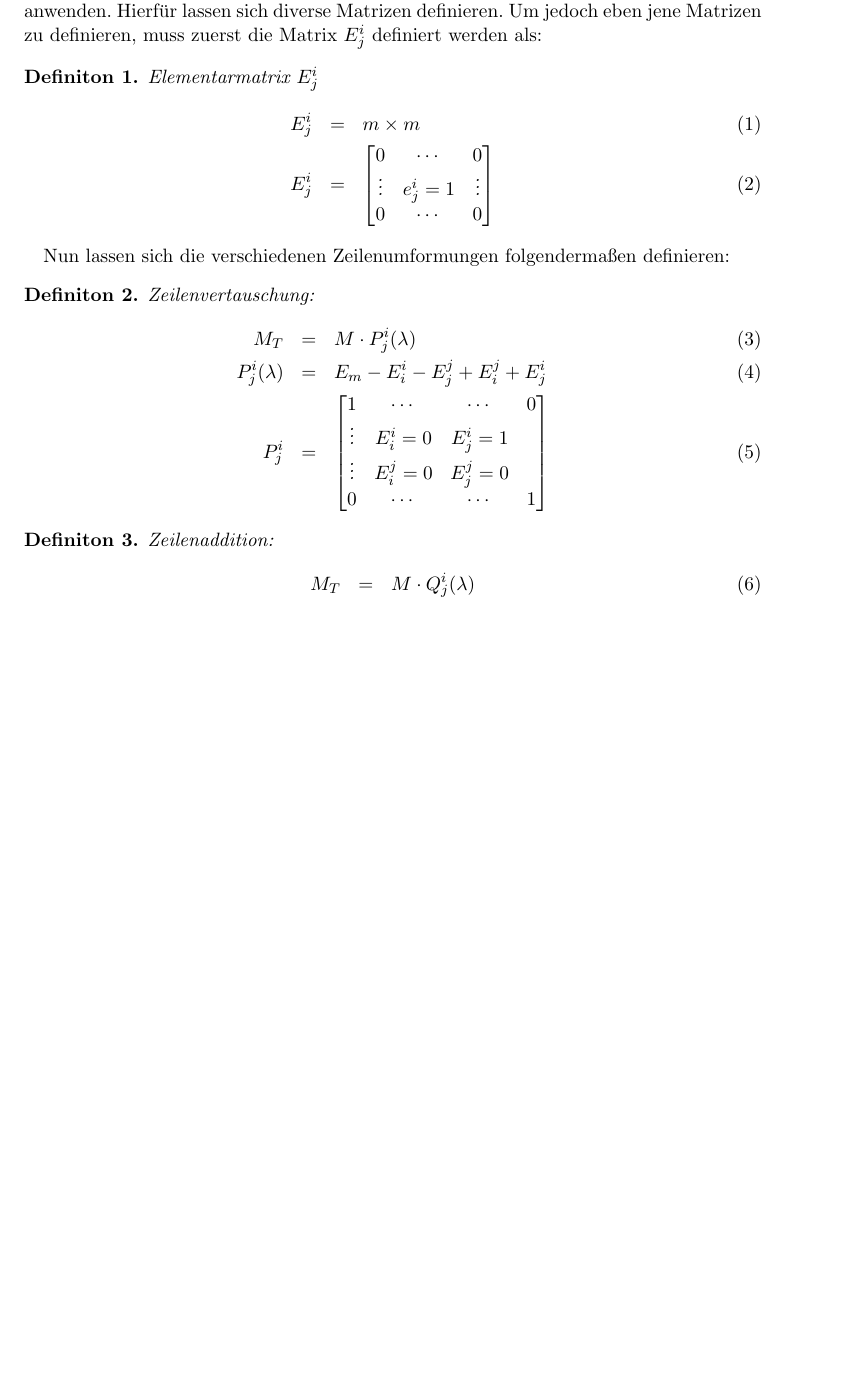
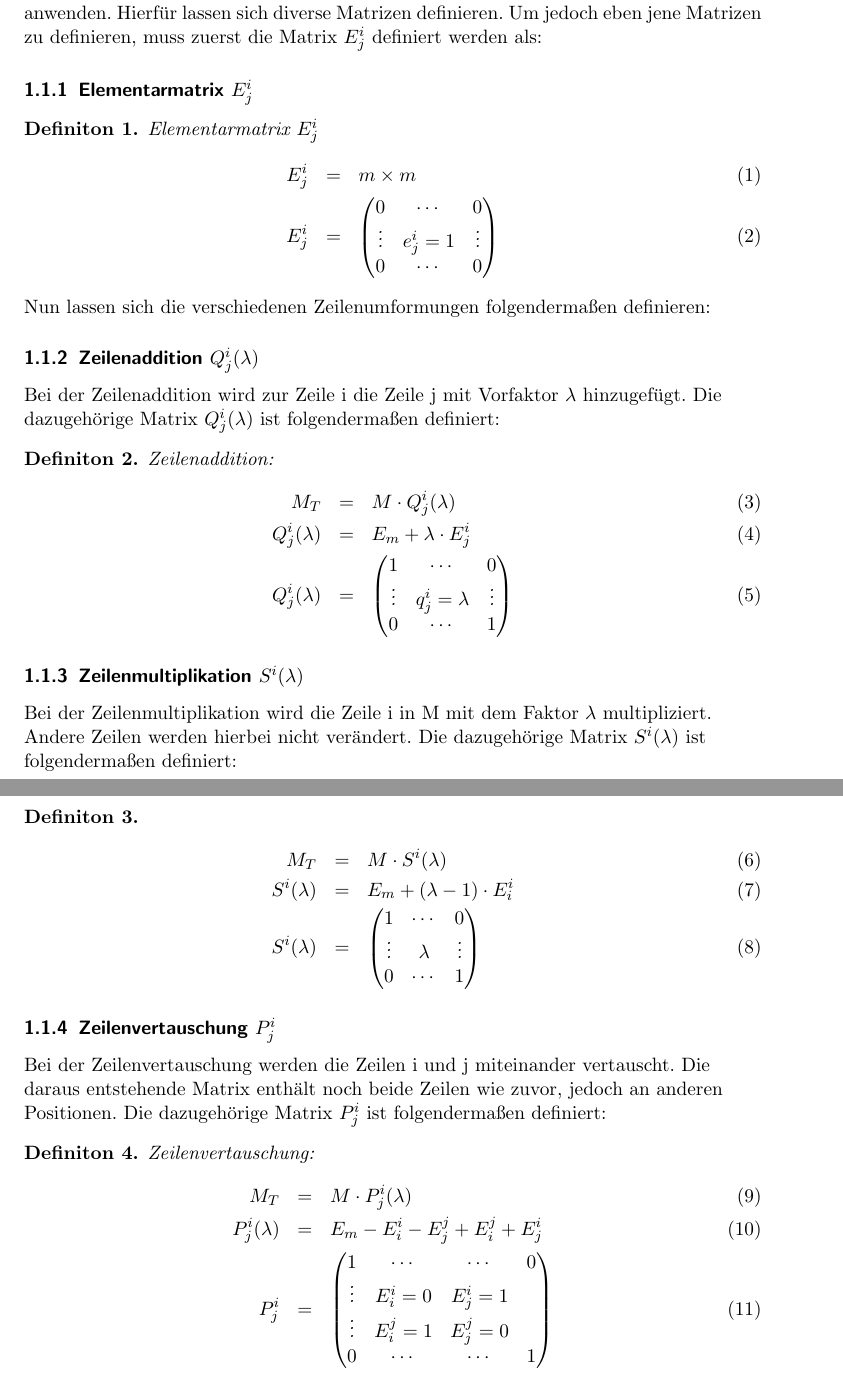
Before and after one commit to DSA-BS1-2016/Dokumentation, a LaTeX document (K1.1/G-Felix-David/Doku-Mainfile.tex, which reads K1.1/G-Felix-David/ZeilUmf-ElemnMatz.tex): part of page 2 of 5 before the commit and two parts of pages 3 and 4 of 7 after it, the two joined at a grey line, cut so that both start at the same text, the shorter picture padded with empty space. Compiled offline with pdfLaTeX.

Commit message:
Abschluss der Definitionen der Matrix-Zeilen-Operationen.

```diff
--- a/K1.1/G-Felix-David/ZeilUmf-ElemnMatz.tex
+++ b/K1.1/G-Felix-David/ZeilUmf-ElemnMatz.tex
@@ -10,35 +10,65 @@ Für den Gauss-Algorithmus sind einige basische Zeilenumformungen innerhalb eine
 Um dieser verschiedenen Operationen auszuführen lässt sich die Matrix-Matrix-Multiplikation anwenden. Hierfür lassen sich diverse Matrizen definieren.
 Um jedoch eben jene Matrizen zu definieren, muss zuerst die Matrix $E^i_j$ definiert werden als:
 
+\subsubsection{Elementarmatrix $E^i_j$}
 \begin{Def} Elementarmatrix $E^i_j$
 \begin{eqnarray}
 	E^i_j &=& m \times m \\
  	E^i_j &=&
-	 	\begin{bmatrix}
+	 	\begin{pmatrix}
 	 	0 & \cdots & 0 \\
 	 	\vdots & e^i_j = 1 & \vdots \\
 	 	0 & \cdots & 0
- 	\end{bmatrix}
+ 	\end{pmatrix}
 \end{eqnarray}
 \end{Def}
 
-Nun lassen sich die verschiedenen Zeilenumformungen folgendermaßen definieren:
+% Raggedright um linksbündig zu bleiben
+\raggedright Nun lassen sich die verschiedenen Zeilenumformungen folgendermaßen definieren:
 
+\subsubsection{Zeilenaddition $Q^i_j(\lambda)$}
+Bei der Zeilenaddition wird zur Zeile i die Zeile j mit Vorfaktor $\lambda$ hinzugefügt.
+Die dazugehörige Matrix $Q^i_j(\lambda)$ ist folgendermaßen definiert:
+\begin{Def} Zeilenaddition:
+\begin{eqnarray}
+	M_T &=& M \cdot Q^i_j(\lambda) \\
+	Q^i_j(\lambda) & = & E_m + \lambda \cdot E^i_j \\
+	Q^i_j(\lambda) & = &
+	\begin{pmatrix}
+	1 & \cdots & 0 \\
+	\vdots &  q^i_j = \lambda & \vdots \\
+	0 & \cdots & 1
+	\end{pmatrix}
+\end{eqnarray}
+\end{Def}
+
+\subsubsection{Zeilenmultiplikation $S^i(\lambda)$}
+Bei der Zeilenmultiplikation wird die Zeile i in M mit dem Faktor $\lambda$ multipliziert. Andere Zeilen werden hierbei nicht verändert. Die dazugehörige Matrix $S^i(\lambda)$ ist folgendermaßen definiert:
+\begin{Def}
+\begin{eqnarray}
+	M_T &=& M \cdot S^i(\lambda) \\
+	S^i(\lambda) &=& E_m + (\lambda - 1) \cdot E^i_i \\
+	S^i(\lambda) &=&
+	\begin{pmatrix}
+	1 & \cdots & 0 \\
+	\vdots & \lambda & \vdots \\
+	0 & \cdots & 1
+	\end{pmatrix}
+\end{eqnarray}
+\end{Def}
+
+\subsubsection{Zeilenvertauschung $P^i_j$}
+Bei der Zeilenvertauschung werden die Zeilen i und j miteinander vertauscht. Die daraus entstehende Matrix enthält noch beide Zeilen wie zuvor, jedoch an anderen Positionen. Die dazugehörige Matrix $P^i_j$ ist folgendermaßen definiert:
 \begin{Def} Zeilenvertauschung:
 \begin{eqnarray}
 	M_T &=& M \cdot P_j^i(\lambda) \\
 	P_j^i(\lambda) &=& E_m - E^i_i - E^j_j + E^j_i + E^i_j \\
-	P^i_j &=& \begin{bmatrix}
+	P^i_j &=&
+	\begin{pmatrix}
 	1 & \cdots & \cdots & 0 \\
 	\vdots & E^i_i = 0 & E^i_j = 1 &  \\
-	\vdots & E^j_i = 0 & E^j_j = 0 &  \\
+	\vdots & E^j_i = 1 & E^j_j = 0 &  \\
 	0 & \cdots & \cdots & 1
-	\end{bmatrix}
+	\end{pmatrix}
 \end{eqnarray}
 \end{Def}
-
-\begin{Def} Zeilenaddition:
-\begin{eqnarray}
-M_T &=& M \cdot Q^i_j(\lambda)
-\end{eqnarray}
-\end{Def}
```
Also changed, not shown: K1.1/G-Felix-David/Doku-Mainfile.tex (+4 -1 lines), K1.1/G-Felix-David/ZeilUmf-ElemnMatz.tex (2 more changed lines).
